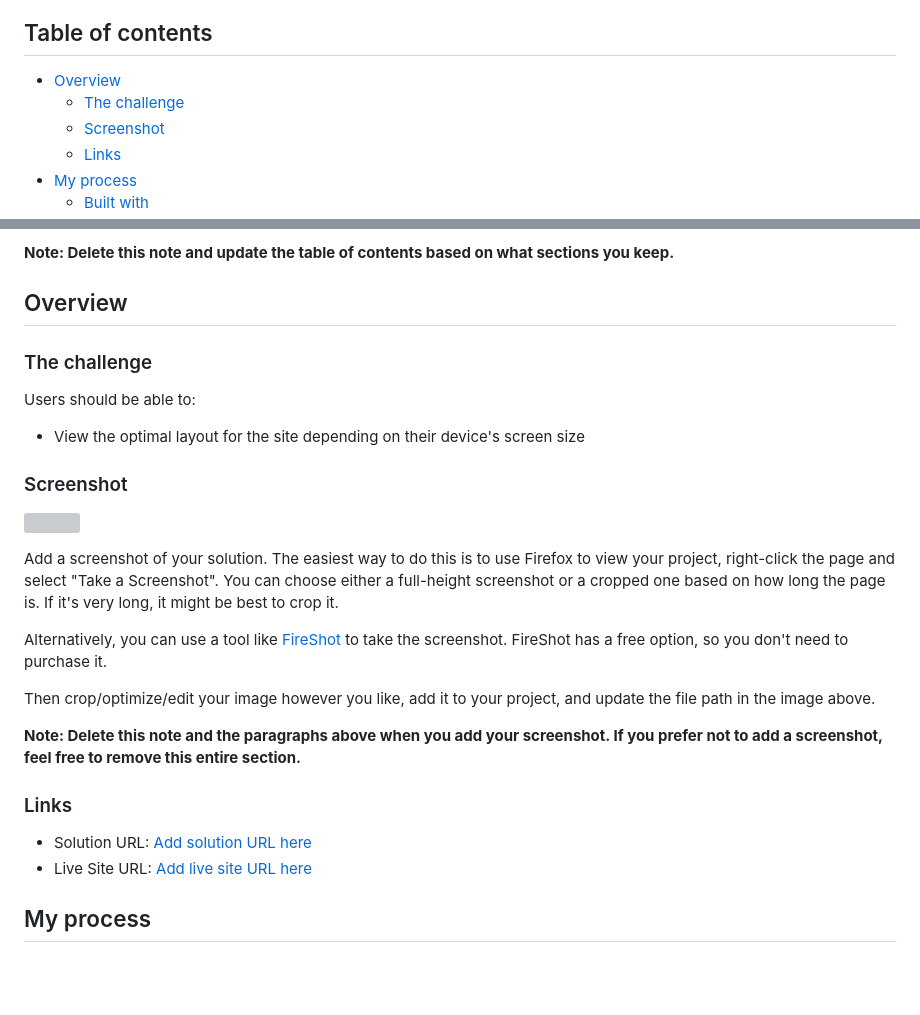
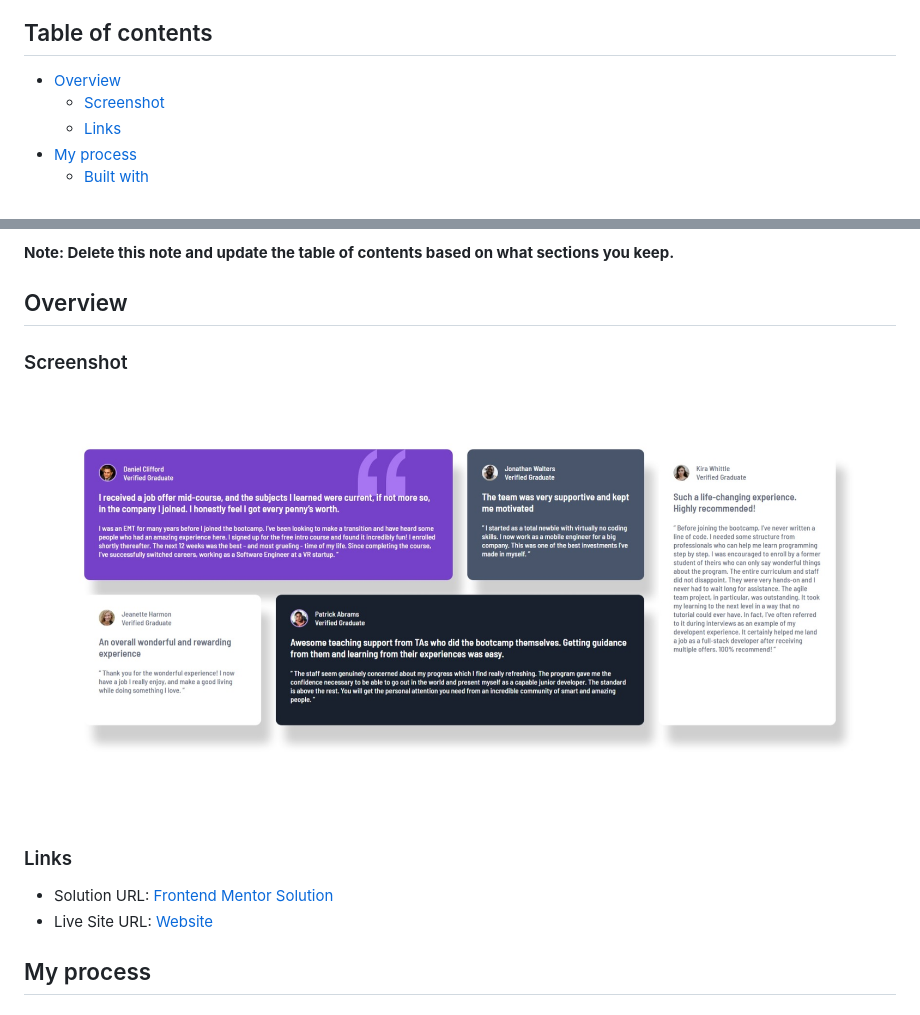
Before and after one commit to osmond20/Testimonials-Grid-Section, a Markdown page: README-template.md, 2 parts joined by grey strips. GitHub-like rendering; pictures changed too: screenshot/Screenshot_29-5-2026_204620_osmond20.github.io.jpeg (added); blank space fills up the shorter version; grey boxes are pictures that could not be loaded.

```diff
--- a/README-template.md
+++ b/README-template.md
@@ -5,7 +5,6 @@ This is a solution to the [Testimonials grid section challenge on Frontend Mento
 ## Table of contents
 
 - [Overview](#overview)
-  - [The challenge](#the-challenge)
   - [Screenshot](#screenshot)
   - [Links](#links)
 - [My process](#my-process)
@@ -21,28 +20,16 @@ This is a solution to the [Testimonials grid section challenge on Frontend Mento
 
 ## Overview
 
-### The challenge
 
-Users should be able to:
-
-- View the optimal layout for the site depending on their device's screen size
 
 ### Screenshot
 
-![](./screenshot.jpg)
-
-Add a screenshot of your solution. The easiest way to do this is to use Firefox to view your project, right-click the page and select "Take a Screenshot". You can choose either a full-height screenshot or a cropped one based on how long the page is. If it's very long, it might be best to crop it.
-
-Alternatively, you can use a tool like [FireShot](https://getfireshot.com/) to take the screenshot. FireShot has a free option, so you don't need to purchase it.
-
-Then crop/optimize/edit your image however you like, add it to your project, and update the file path in the image above.
-
-**Note: Delete this note and the paragraphs above when you add your screenshot. If you prefer not to add a screenshot, feel free to remove this entire section.**
+![](screenshot/Screenshot_29-5-2026_204620_osmond20.github.io.jpeg)
 
 ### Links
 
-- Solution URL: [Add solution URL here](https://your-solution-url.com)
-- Live Site URL: [Add live site URL here](https://your-live-site-url.com)
+- Solution URL: [Frontend Mentor Solution](https://your-solution-url.com)
+- Live Site URL: [Website](https://osmond20.github.io/Testimonials-Grid-Section/)
 
 ## My process
 
```
Also changed, not shown: 3 other files.
